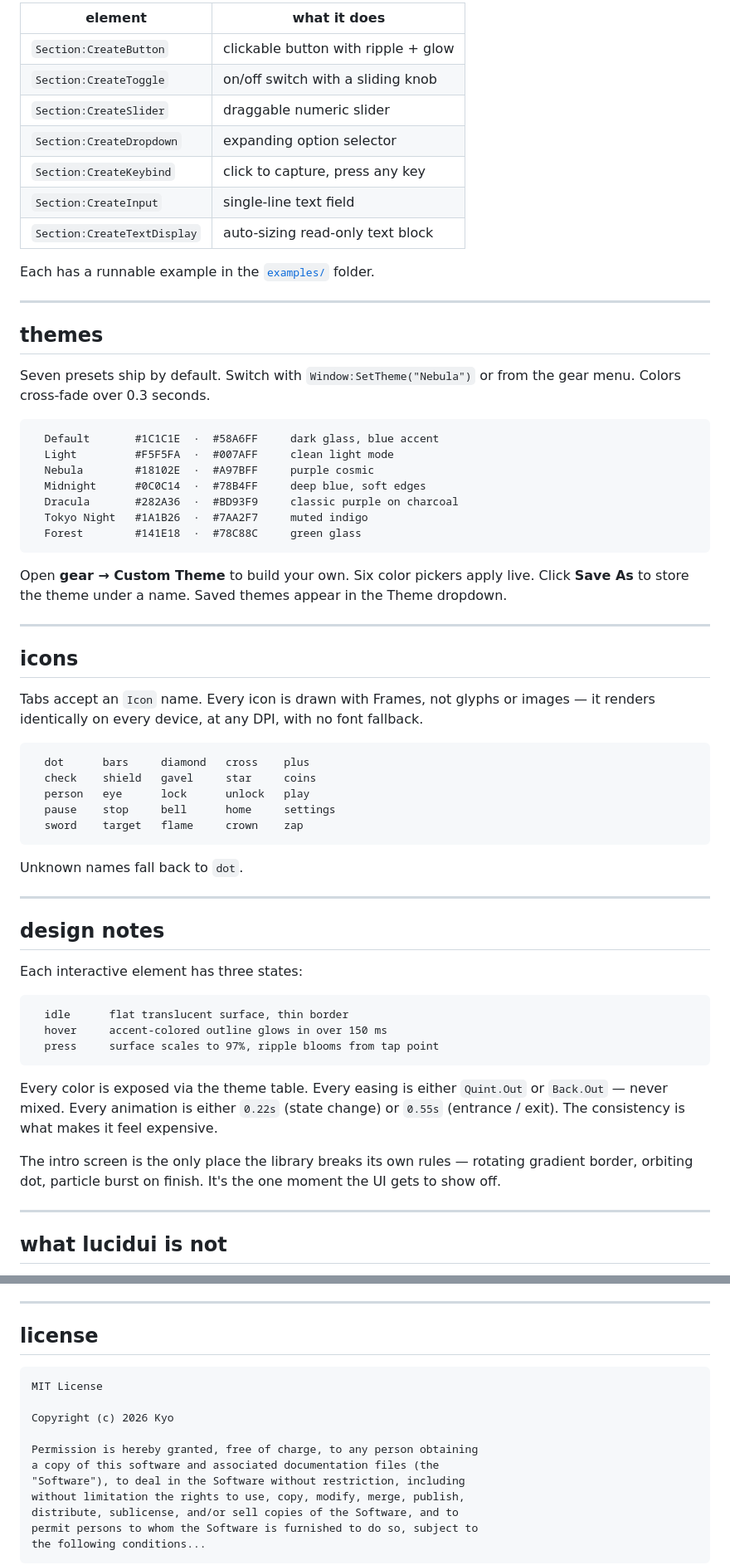
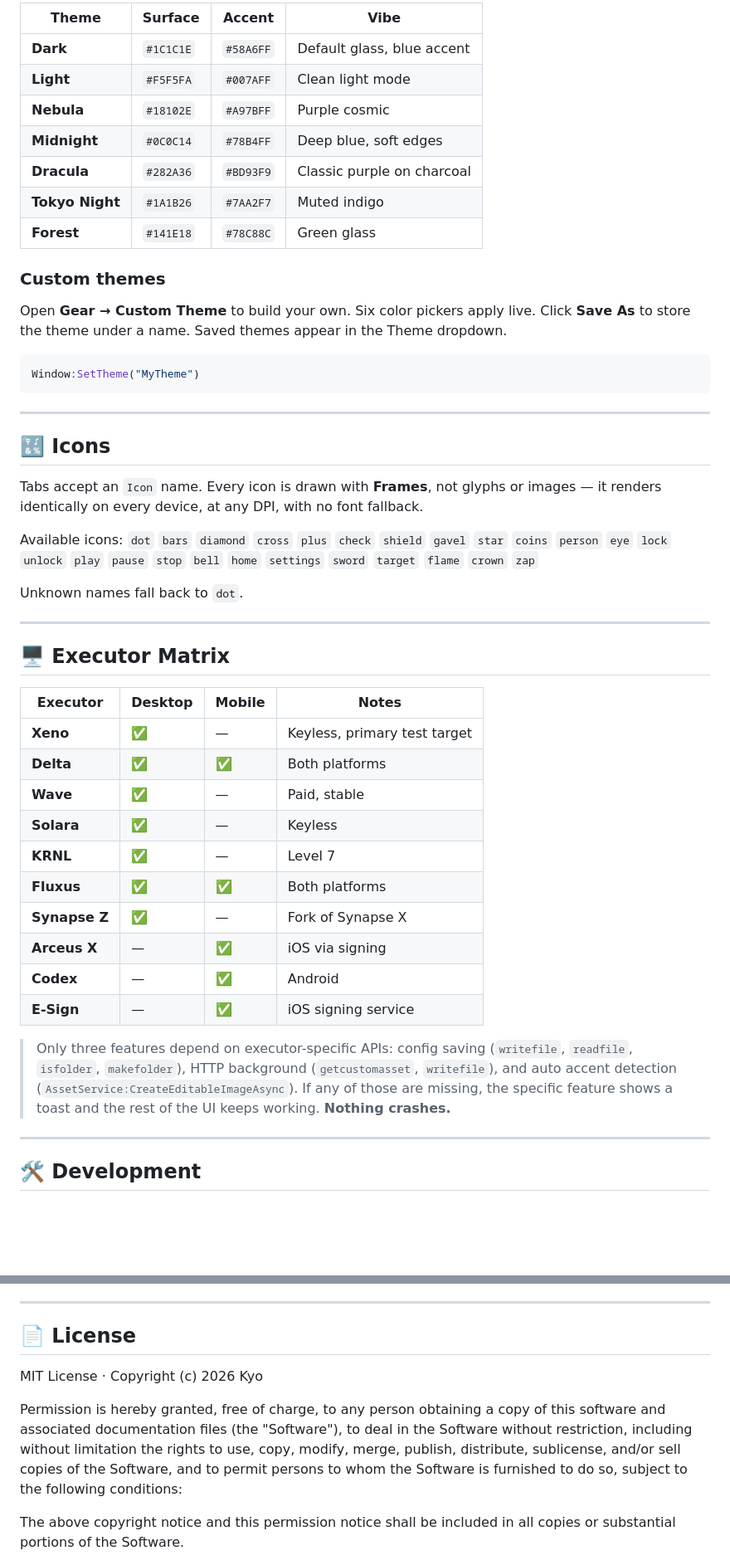
Before and after one commit to Kyotaah/lucidui, a Markdown page: README.md, 2 parts joined by grey strips. Shown at 83% size. Drawn GitHub-style; blank space fills up the shorter version.

````diff
--- a/README.md
+++ b/README.md
@@ -107,67 +215,52 @@ Every element accepts an optional `Flag` string. If set, the value is saved with
 
-| element | what it does |
-|---|---|
-| `Section:CreateButton` | clickable button with ripple + glow |
-| `Section:CreateToggle` | on/off switch with a sliding knob |
-| `Section:CreateSlider` | draggable numeric slider |
-| `Section:CreateDropdown` | expanding option selector |
-| `Section:CreateKeybind` | click to capture, press any key |
-| `Section:CreateInput` | single-line text field |
-| `Section:CreateTextDisplay` | auto-sizing read-only text block |
+| Theme | Surface | Accent | Vibe |
+| --- | --- | --- | --- |
+| **Dark** | `#1C1C1E` | `#58A6FF` | Default glass, blue accent |
+| **Light** | `#F5F5FA` | `#007AFF` | Clean light mode |
+| **Nebula** | `#18102E` | `#A97BFF` | Purple cosmic |
+| **Midnight** | `#0C0C14` | `#78B4FF` | Deep blue, soft edges |
+| **Dracula** | `#282A36` | `#BD93F9` | Classic purple on charcoal |
+| **Tokyo Night** | `#1A1B26` | `#7AA2F7` | Muted indigo |
+| **Forest** | `#141E18` | `#78C88C` | Green glass |
 
-Each has a runnable example in the [`examples/`](./examples) folder.
+### Custom themes
+
+Open **Gear → Custom Theme** to build your own. Six color pickers apply live. Click **Save As** to store the theme under a name. Saved themes appear in the Theme dropdown.
+
+```lua
+Window:SetTheme("MyTheme")
+```
 
 ---
 
-## themes
+## 🔣 Icons
 
-Seven presets ship by default. Switch with `Window:SetTheme("Nebula")` or from the gear menu. Colors cross-fade over 0.3 seconds.
+Tabs accept an `Icon` name. Every icon is drawn with **Frames**, not glyphs or images — it renders identically on every device, at any DPI, with no font fallback.
 
-```
-  Default       #1C1C1E  ·  #58A6FF     dark glass, blue accent
-  Light         #F5F5FA  ·  #007AFF     clean light mode
-  Nebula        #18102E  ·  #A97BFF     purple cosmic
-  Midnight      #0C0C14  ·  #78B4FF     deep blue, soft edges
-  Dracula       #282A36  ·  #BD93F9     classic purple on charcoal
-  Tokyo Night   #1A1B26  ·  #7AA2F7     muted indigo
-  Forest        #141E18  ·  #78C88C     green glass
-```
-
-Open **gear → Custom Theme** to build your own. Six color pickers apply live. Click **Save As** to store the theme under a name. Saved themes appear in the Theme dropdown.
-
----
-
-## icons
-
-Tabs accept an `Icon` name. Every icon is drawn with Frames, not glyphs or images — it renders identically on every device, at any DPI, with no font fallback.
-
-```
-  dot      bars     diamond   cross    plus
-  check    shield   gavel     star     coins
-  person   eye      lock      unlock   play
-  pause    stop     bell      home     settings
-  sword    target   flame     crown    zap
-```
+Available icons: `dot` `bars` `diamond` `cross` `plus` `check` `shield` `gavel` `star` `coins` `person` `eye` `lock` `unlock` `play` `pause` `stop` `bell` `home` `settings` `sword` `target` `flame` `crown` `zap`
 
 Unknown names fall back to `dot`.
 
 ---
 
-## design notes
+## 🖥️ Executor Matrix
 
-Each interactive element has three states:
+| Executor | Desktop | Mobile | Notes |
+| --- | --- | --- | --- |
+| **Xeno** | ✅ | — | Keyless, primary test target |
+| **Delta** | ✅ | ✅ | Both platforms |
+| **Wave** | ✅ | — | Paid, stable |
+| **Solara** | ✅ | — | Keyless |
+| **KRNL** | ✅ | — | Level 7 |
+| **Fluxus** | ✅ | ✅ | Both platforms |
+| **Synapse Z** | ✅ | — | Fork of Synapse X |
+| **Arceus X** | — | ✅ | iOS via signing |
+| **Codex** | — | ✅ | Android |
+| **E-Sign** | — | ✅ | iOS signing service |
 
-```
-  idle      flat translucent surface, thin border
-  hover     accent-colored outline glows in over 150 ms
-  press     surface scales to 97%, ripple blooms from tap point
-```
-
-Every color is exposed via the theme table. Every easing is either `Quint.Out` or `Back.Out` — never mixed. Every animation is either `0.22s` (state change) or `0.55s` (entrance / exit). The consistency is what makes it feel expensive.
-
-The intro screen is the only place the library breaks its own rules — rotating gradient border, orbiting dot, particle burst on finish. It's the one moment the UI gets to show off.
+> Only three features depend on executor-specific APIs: config saving (`writefile`, `readfile`, `isfolder`, `makefolder`), HTTP background (`getcustomasset`, `writefile`), and auto accent detection (`AssetService:CreateEditableImageAsync`). If any of those are missing, the specific feature shows a toast and the rest of the UI keeps working. **Nothing crashes.**
 
 ---
 
-## what lucidui is not
+## 🛠️ Development
 
@@ -289,19 +363,11 @@ Yes, but we don't. See "what lucidui is not."
 
 ---
 
-## license
+## 📄 License
 
-```
-MIT License
+MIT License · Copyright (c) 2026 Kyo
 
-Copyright (c) 2026 Kyo
+Permission is hereby granted, free of charge, to any person obtaining a copy of this software and associated documentation files (the "Software"), to deal in the Software without restriction, including without limitation the rights to use, copy, modify, merge, publish, distribute, sublicense, and/or sell copies of the Software, and to permit persons to whom the Software is furnished to do so, subject to the following conditions:
 
-Permission is hereby granted, free of charge, to any person obtaining
-a copy of this software and associated documentation files (the
-"Software"), to deal in the Software without restriction, including
-without limitation the rights to use, copy, modify, merge, publish,
-distribute, sublicense, and/or sell copies of the Software, and to
-permit persons to whom the Software is furnished to do so, subject to
-the following conditions...
-```
+The above copyright notice and this permission notice shall be included in all copies or substantial portions of the Software.
 
````
Also changed, not shown: other parts of README.md (+259 -153 lines).
